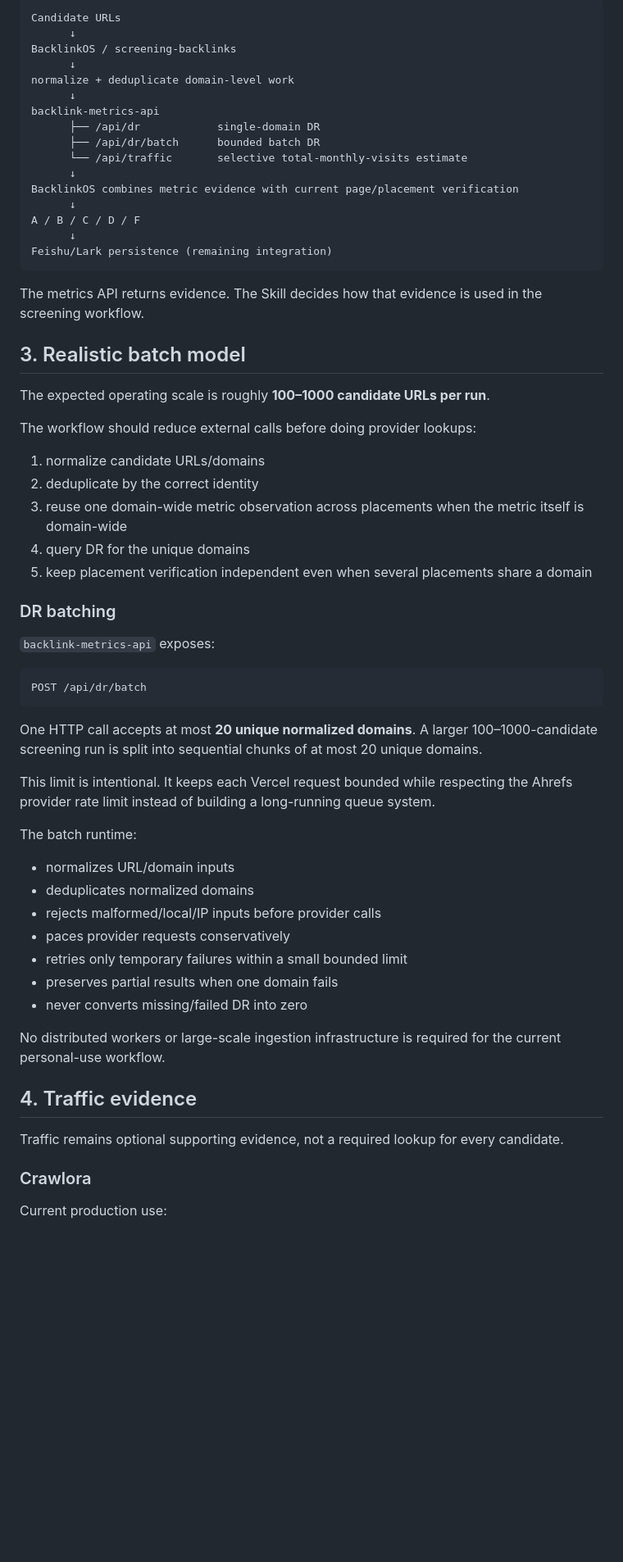
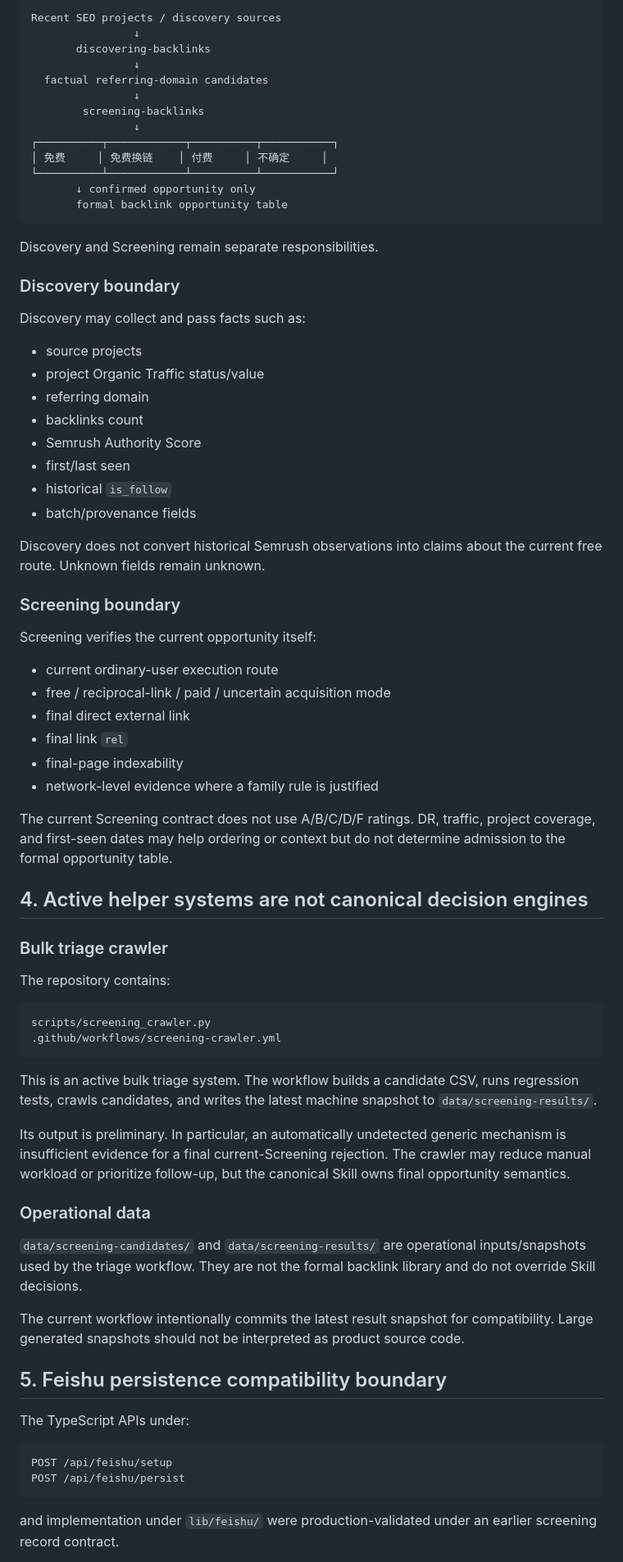
Before and after one commit to pyxm1618/BacklinkOS, a Markdown page: docs/REPOSITORY_ARCHITECTURE.md, the part around one of its changes. Shown at 82% size. Drawn GitHub-style; blank space fills up the shorter version.

Commit message:
docs: align architecture with dual-skill workflow

````diff
--- a/docs/REPOSITORY_ARCHITECTURE.md
+++ b/docs/REPOSITORY_ARCHITECTURE.md
@@ -76,66 +65,79 @@ The current screening path is:
 
 ```text
-Candidate URLs
-      ↓
-BacklinkOS / screening-backlinks
-      ↓
-normalize + deduplicate domain-level work
-      ↓
-backlink-metrics-api
-      ├── /api/dr            single-domain DR
-      ├── /api/dr/batch      bounded batch DR
-      └── /api/traffic       selective total-monthly-visits estimate
-      ↓
-BacklinkOS combines metric evidence with current page/placement verification
-      ↓
-A / B / C / D / F
-      ↓
-Feishu/Lark persistence (remaining integration)
+Recent SEO projects / discovery sources
+                ↓
+       discovering-backlinks
+                ↓
+  factual referring-domain candidates
+                ↓
+        screening-backlinks
+                ↓
+┌──────────┬────────────┬──────────┬───────────┐
+│ 免费     │ 免费换链    │ 付费     │ 不确定     │
+└──────────┴────────────┴──────────┴───────────┘
+       ↓ confirmed opportunity only
+       formal backlink opportunity table
 ```
 
-The metrics API returns evidence. The Skill decides how that evidence is used in the screening workflow.
+Discovery and Screening remain separate responsibilities.
 
-## 3. Realistic batch model
+### Discovery boundary
 
-The expected operating scale is roughly **100–1000 candidate URLs per run**.
+Discovery may collect and pass facts such as:
 
-The workflow should reduce external calls before doing provider lookups:
+- source projects
+- project Organic Traffic status/value
+- referring domain
+- backlinks count
+- Semrush Authority Score
+- first/last seen
+- historical `is_follow`
+- batch/provenance fields
 
-1. normalize candidate URLs/domains
-2. deduplicate by the correct identity
-3. reuse one domain-wide metric observation across placements when the metric itself is domain-wide
-4. query DR for the unique domains
-5. keep placement verification independent even when several placements share a domain
+Discovery does not convert historical Semrush observations into claims about the current free route. Unknown fields remain unknown.
 
-### DR batching
+### Screening boundary
 
-`backlink-metrics-api` exposes:
+Screening verifies the current opportunity itself:
+
+- current ordinary-user execution route
+- free / reciprocal-link / paid / uncertain acquisition mode
+- final direct external link
+- final link `rel`
+- final-page indexability
+- network-level evidence where a family rule is justified
+
+The current Screening contract does not use A/B/C/D/F ratings. DR, traffic, project coverage, and first-seen dates may help ordering or context but do not determine admission to the formal opportunity table.
+
+## 4. Active helper systems are not canonical decision engines
+
+### Bulk triage crawler
+
+The repository contains:
 
 ```text
-POST /api/dr/batch
+scripts/screening_crawler.py
+.github/workflows/screening-crawler.yml
 ```
 
-One HTTP call accepts at most **20 unique normalized domains**. A larger 100–1000-candidate screening run is split into sequential chunks of at most 20 unique domains.
+This is an active bulk triage system. The workflow builds a candidate CSV, runs regression tests, crawls candidates, and writes the latest machine snapshot to `data/screening-results/`.
 
-This limit is intentional. It keeps each Vercel request bounded while respecting the Ahrefs provider rate limit instead of building a long-running queue system.
+Its output is preliminary. In particular, an automatically undetected generic mechanism is insufficient evidence for a final current-Screening rejection. The crawler may reduce manual workload or prioritize follow-up, but the canonical Skill owns final opportunity semantics.
 
-The batch runtime:
+### Operational data
 
-- normalizes URL/domain inputs
-- deduplicates normalized domains
-- rejects malformed/local/IP inputs before provider calls
-- paces provider requests conservatively
-- retries only temporary failures within a small bounded limit
-- preserves partial results when one domain fails
-- never converts missing/failed DR into zero
+`data/screening-candidates/` and `data/screening-results/` are operational inputs/snapshots used by the triage workflow. They are not the formal backlink library and do not override Skill decisions.
 
-No distributed workers or large-scale ingestion infrastructure is required for the current personal-use workflow.
+The current workflow intentionally commits the latest result snapshot for compatibility. Large generated snapshots should not be interpreted as product source code.
 
-## 4. Traffic evidence
+## 5. Feishu persistence compatibility boundary
 
-Traffic remains optional supporting evidence, not a required lookup for every candidate.
+The TypeScript APIs under:
 
-### Crawlora
+```text
+POST /api/feishu/setup
+POST /api/feishu/persist
+```
 
-Current production use:
+and implementation under `lib/feishu/` were production-validated under an earlier screening record contract.
 
````
Also changed, not shown: other parts of docs/REPOSITORY_ARCHITECTURE.md (+55 -97 lines).
